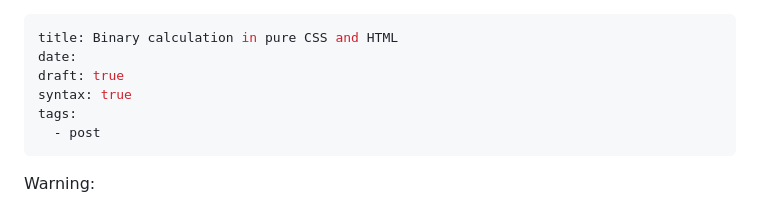
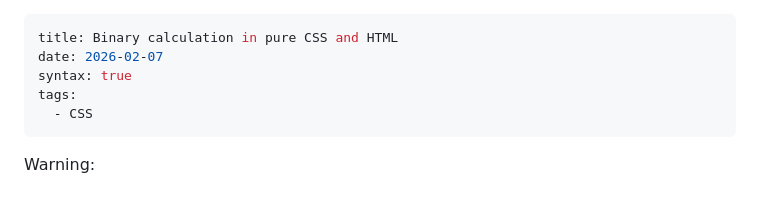
Before and after one commit to FranciscoG/franciscog.github.io, a Markdown page: content/blog/binary-calculation-in-pure-css.md, the part around the change. Drawn GitHub-style.

Commit message:
update date and tags on binary calc post

```diff
--- a/content/blog/binary-calculation-in-pure-css.md
+++ b/content/blog/binary-calculation-in-pure-css.md
@@ -1,10 +1,9 @@
 ---
 title: Binary calculation in pure CSS and HTML
-date:
-draft: true
+date: 2026-02-07
 syntax: true
 tags:
-  - post
+  - CSS
 ---
 
 <aside class="supports">
```
